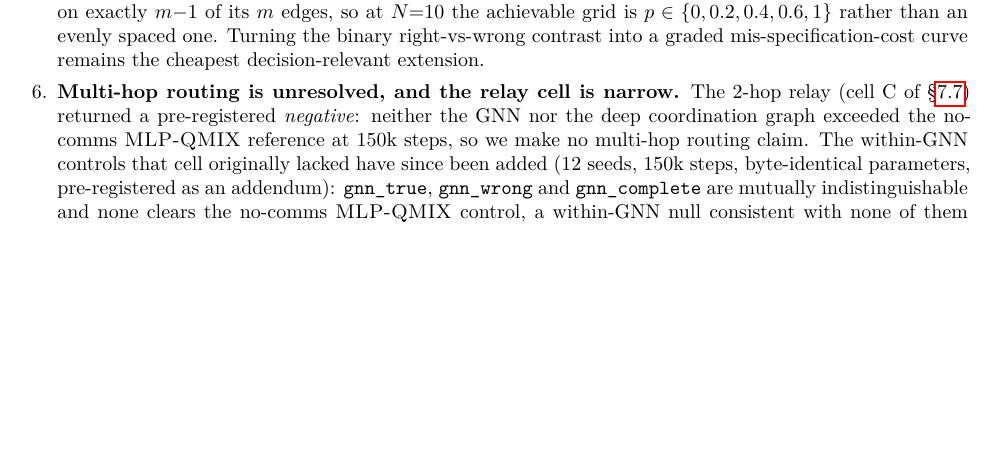
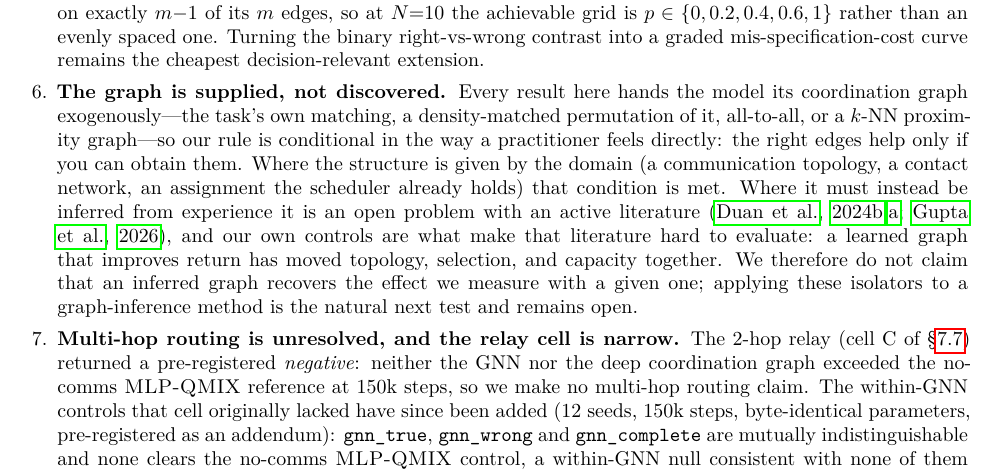
Before and after one commit to Evasion-OC/when-graphs-help-marl, a LaTeX paper (paper/main.tex): part of page 31 of 46, cut so that both start at the same text, the shorter picture padded with empty space. Compiled offline with pdfLaTeX.

Commit message:
Ground the abstract's applicability condition in the body
The abstract closes on "The rule applies only when the topology is known
or estimable" - the paper's most prominent sentence, deliberately placed
last. That phrase appeared nowhere else in the manuscript. Nine
limitations items and none covered the premise the whole practitioner
rule rests on, which is also the most obvious objection to it: the rule
says use the right edges, and the practitioner's problem is not knowing
which edges are right.

New limitations item states that every result supplies the graph
exogenously, separates the case where the domain gives the structure
(communication topology, contact network, a known assignment) from the
case where it must be inferred, and points at the active inference
literature. It also makes the sharper point that our own controls are
what make that literature hard to evaluate: a learned graph that
improves return has moved topology, selection and capacity at once. No
new claim - it bounds an existing one.

Placement is constrained, not stylistic. results/phaseE_misspec/
PREREGISTRATION.md cites "limitations item 5" and "item 4" by number and
cannot be edited (it is cited in the manuscript as committed before
submission, and its own section 8 forbids amendment after the fact). The
new item therefore goes after item 5, leaving both references intact -
verified in the rendered PDF: 4 is still constructed archetypes, 5 is
still mis-specification.

Verified: 67pp (up one), 0 overfull / 0 undefined / 0 errors in both
builds; citations resolve; +156 words against the previous PDF,
reconciling to the new item plus reflow. 183/183 tests; guard clean.

Co-Authored-By: Claude Opus 5 (1M context) <noreply@anthropic.com>
Claude-Session: https://claude.ai/code/session_01NU2Nr61aojxqPHgG3oNRTd

```diff
--- a/paper/main.tex
+++ b/paper/main.tex
@@ -2672,6 +2672,21 @@ We list explicit limitations rather than burying them.
         spaced one. Turning the binary right-vs-wrong contrast into a graded
         mis-specification-cost curve remains the cheapest decision-relevant
         extension.
+  \item \textbf{The graph is supplied, not discovered.} Every result here hands
+        the model its coordination graph exogenously---the task's own matching,
+        a density-matched permutation of it, all-to-all, or a $k$-NN proximity
+        graph---so our rule is conditional in the way a practitioner feels
+        directly: the right edges help only if you can obtain them. Where the
+        structure is given by the domain (a communication topology, a contact
+        network, an assignment the scheduler already holds) that condition is
+        met. Where it must instead be inferred from experience it is an open
+        problem with an active literature
+        \citep{duan_2024_ltscg,duan_2024_gacg,gupta_2026_dmcg}, and our own
+        controls are what make that literature hard to evaluate: a learned
+        graph that improves return has moved topology, selection, and capacity
+        together. We therefore do not claim that an inferred graph recovers the
+        effect we measure with a given one; applying these isolators to a
+        graph-inference method is the natural next test and remains open.
   \item \textbf{Multi-hop routing is unresolved, and the relay cell is
         narrow.} The 2-hop relay (cell C of \S\ref{sec:structure:classical})
         returned a pre-registered \emph{negative}: neither the GNN nor the deep
```
Also changed, not shown: paper/main_jaamas.tex (+15 -0 lines), paper/main.pdf, 1 other file.
